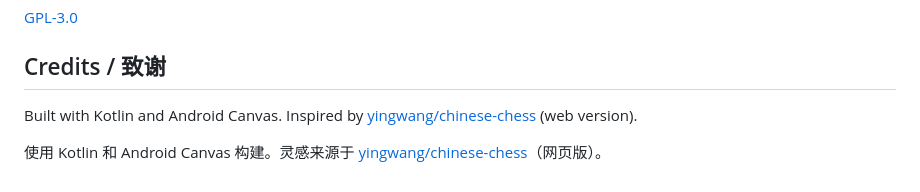
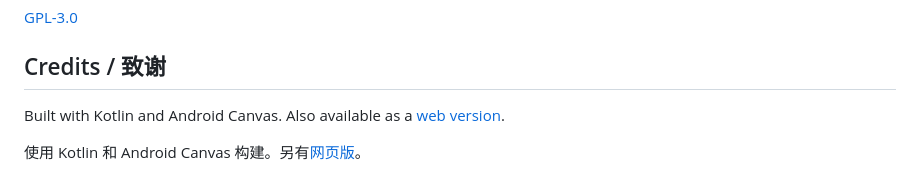
Before and after one commit to yingwang/chinese_chess_mobile, a Markdown page: README.md, the part around the change. Rendered like a GitHub page.

Commit message:
Fix credits: mobile and web are both by the same author
Co-Authored-By: Claude Opus 4.6 (1M context) <noreply@anthropic.com>

```diff
--- a/README.md
+++ b/README.md
@@ -191,6 +191,6 @@ This app does not collect any personal data. No internet connection required. No
 
 ## Credits / 致谢
 
-Built with Kotlin and Android Canvas. Inspired by [yingwang/chinese-chess](https://github.com/yingwang/chinese-chess) (web version).
+Built with Kotlin and Android Canvas. Also available as a [web version](https://github.com/yingwang/chinese-chess).
 
-使用 Kotlin 和 Android Canvas 构建。灵感来源于 [yingwang/chinese-chess](https://github.com/yingwang/chinese-chess)（网页版）。
+使用 Kotlin 和 Android Canvas 构建。另有[网页版](https://github.com/yingwang/chinese-chess)。
```
